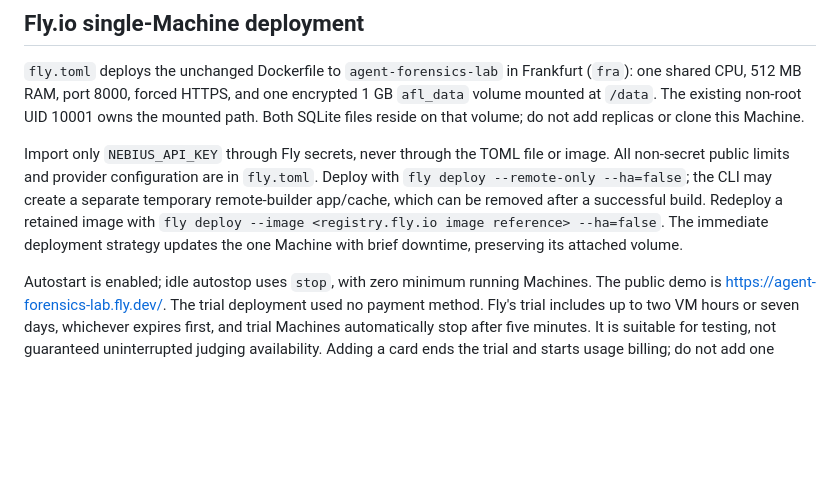
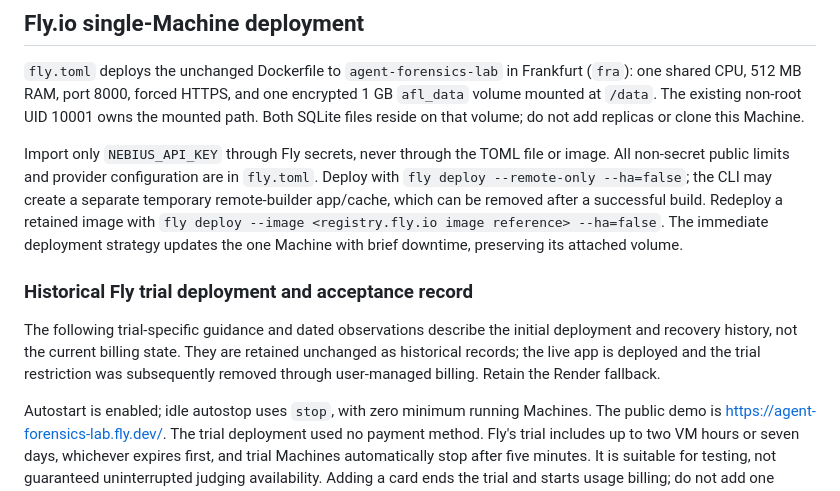
Before and after one commit to Nourhan832/agent-forensics-lab, a Markdown page: docs/DEPLOYMENT.md, the part around the change. Rendered like a GitHub page; blank space fills up the shorter version.

```diff
--- a/docs/DEPLOYMENT.md
+++ b/docs/DEPLOYMENT.md
@@ -129,6 +129,10 @@ Record the saved regression ID and its full report, restart/redeploy once, then
 
 Import only `NEBIUS_API_KEY` through Fly secrets, never through the TOML file or image. All non-secret public limits and provider configuration are in `fly.toml`. Deploy with `fly deploy --remote-only --ha=false`; the CLI may create a separate temporary remote-builder app/cache, which can be removed after a successful build. Redeploy a retained image with `fly deploy --image <registry.fly.io image reference> --ha=false`. The immediate deployment strategy updates the one Machine with brief downtime, preserving its attached volume.
 
+### Historical Fly trial deployment and acceptance record
+
+The following trial-specific guidance and dated observations describe the initial deployment and recovery history, not the current billing state. They are retained unchanged as historical records; the live app is deployed and the trial restriction was subsequently removed through user-managed billing. Retain the Render fallback.
+
 Autostart is enabled; idle autostop uses `stop`, with zero minimum running Machines. The public demo is https://agent-forensics-lab.fly.dev/. The trial deployment used no payment method. Fly's trial includes up to two VM hours or seven days, whichever expires first, and trial Machines automatically stop after five minutes. It is suitable for testing, not guaranteed uninterrupted judging availability. Adding a card ends the trial and starts usage billing; do not add one automatically.
 
 On 5 October 2026, public root/health/readiness/assets and both domain APIs passed. Live customer and emergency investigations, protected emergency replay, saved-regression rerun, duplicate-save prevention, forced HTTPS, rate limits and safe 400/422/404 responses passed. Both replay and rerun reproduced the baseline failure with zero protected violations and VERIFIED mitigation. Duplicate dispatch counts were zero. SQLite integrity checks were `ok`, both database content digests matched across redeployment, and the full saved report survived stop/start and redeployment. Public autostart after a deliberate stop took approximately eight seconds. Private evidence is in ignored `artifacts/fly-acceptance-20261005/`.
```
Also changed, not shown: README.md (+18 -2 lines), docs/SUBMISSION.md (+11 -9 lines).
